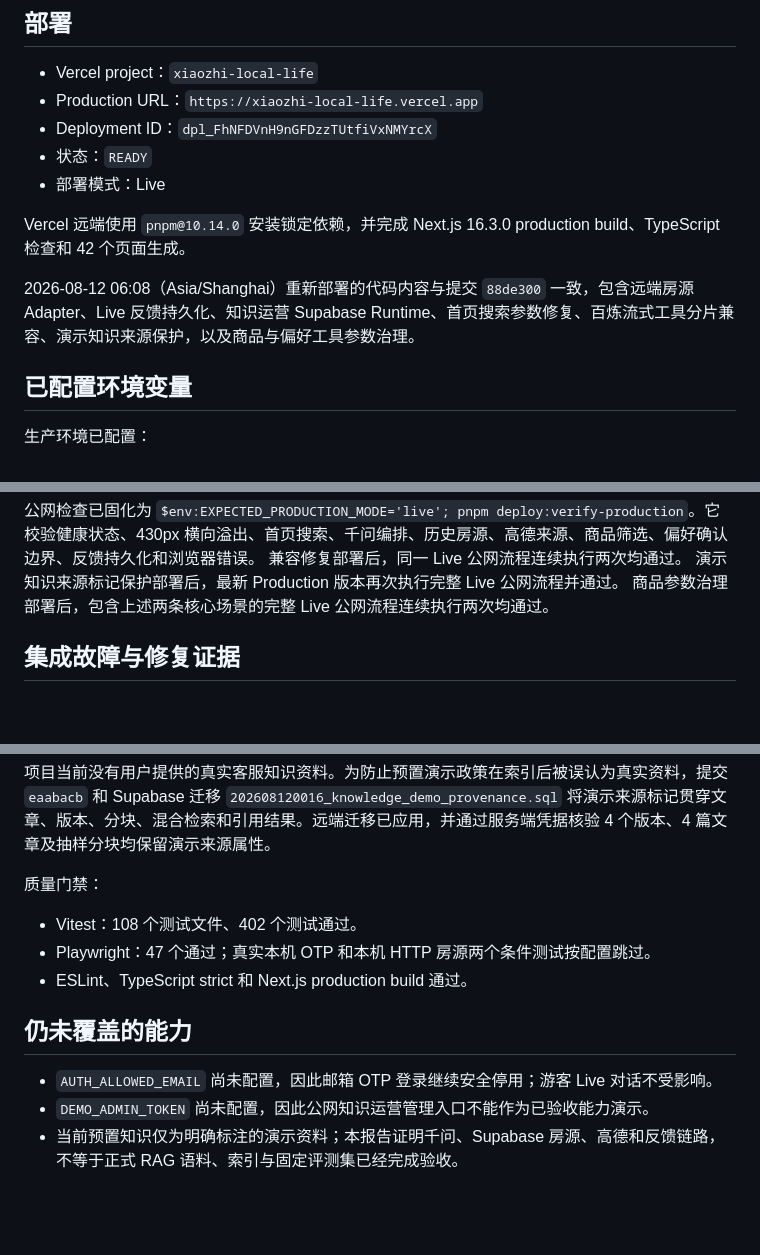
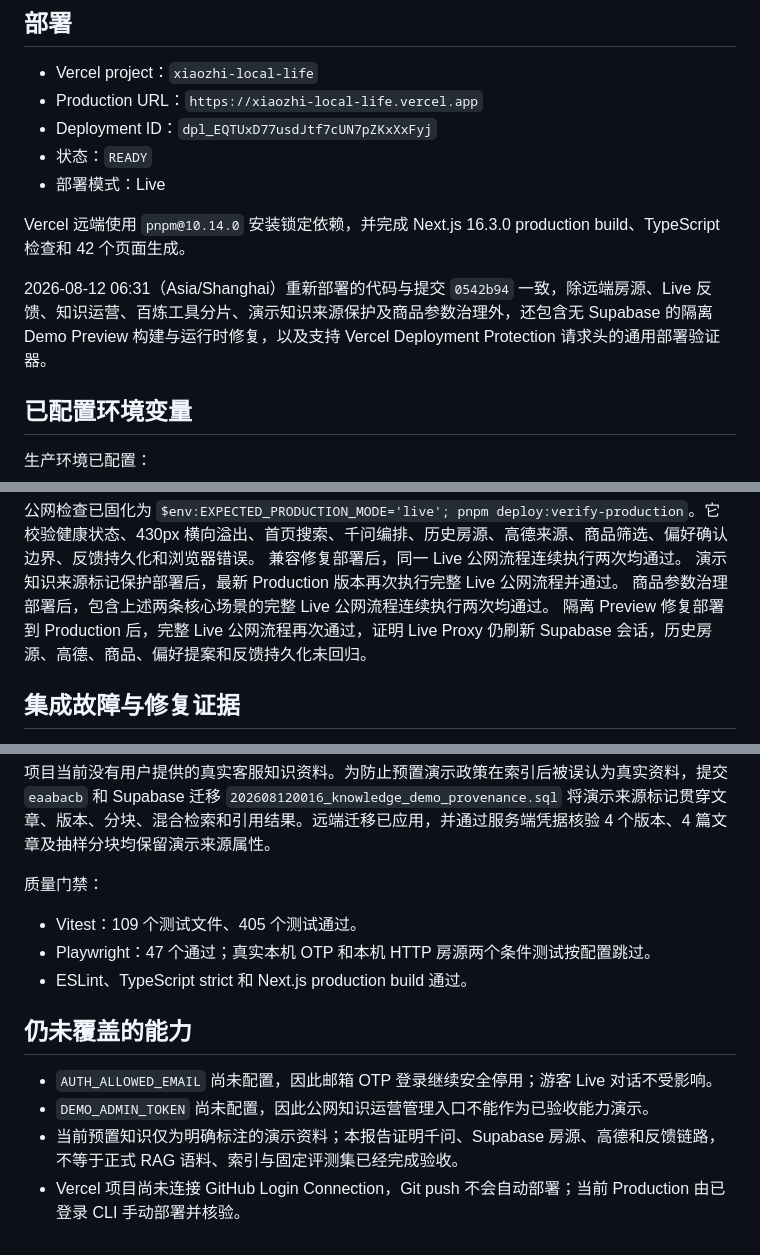
Before and after one commit to zhancyang001122-code/git1, a Markdown page: docs/task-reports/2026-08-12-vercel-production-baseline.md, 3 parts joined by grey strips. Drawn GitHub-style; blank space fills up the shorter version.

```diff
--- a/docs/task-reports/2026-08-12-vercel-production-baseline.md
+++ b/docs/task-reports/2026-08-12-vercel-production-baseline.md
@@ -4,13 +4,13 @@
 
 - Vercel project：`xiaozhi-local-life`
 - Production URL：`https://xiaozhi-local-life.vercel.app`
-- Deployment ID：`dpl_FhNFDVnH9nGFDzzTUtfiVxNMYrcX`
+- Deployment ID：`dpl_EQTUxD77usdJtf7cUN7pZKxXxFyj`
 - 状态：`READY`
 - 部署模式：Live
 
 Vercel 远端使用 `pnpm@10.14.0` 安装锁定依赖，并完成 Next.js 16.3.0 production build、TypeScript 检查和 42 个页面生成。
 
-2026-08-12 06:08（Asia/Shanghai）重新部署的代码内容与提交 `88de300` 一致，包含远端房源 Adapter、Live 反馈持久化、知识运营 Supabase Runtime、首页搜索参数修复、百炼流式工具分片兼容、演示知识来源保护，以及商品与偏好工具参数治理。
+2026-08-12 06:31（Asia/Shanghai）重新部署的代码与提交 `0542b94` 一致，除远端房源、Live 反馈、知识运营、百炼工具分片、演示知识来源保护及商品参数治理外，还包含无 Supabase 的隔离 Demo Preview 构建与运行时修复，以及支持 Vercel Deployment Protection 请求头的通用部署验证器。
 
 ## 已配置环境变量
 
@@ -50,6 +50,7 @@ Vercel 远端使用 `pnpm@10.14.0` 安装锁定依赖，并完成 Next.js 16.3.0
 兼容修复部署后，同一 Live 公网流程连续执行两次均通过。
 演示知识来源标记保护部署后，最新 Production 版本再次执行完整 Live 公网流程并通过。
 商品参数治理部署后，包含上述两条核心场景的完整 Live 公网流程连续执行两次均通过。
+隔离 Preview 修复部署到 Production 后，完整 Live 公网流程再次通过，证明 Live Proxy 仍刷新 Supabase 会话，历史房源、高德、商品、偏好提案和反馈持久化未回归。
 
 ## 集成故障与修复证据
 
@@ -61,7 +62,7 @@ Vercel 远端使用 `pnpm@10.14.0` 安装锁定依赖，并完成 Next.js 16.3.0
 
 质量门禁：
 
-- Vitest：108 个测试文件、402 个测试通过。
+- Vitest：109 个测试文件、405 个测试通过。
 - Playwright：47 个通过；真实本机 OTP 和本机 HTTP 房源两个条件测试按配置跳过。
 - ESLint、TypeScript strict 和 Next.js production build 通过。
 
@@ -70,3 +71,4 @@ Vercel 远端使用 `pnpm@10.14.0` 安装锁定依赖，并完成 Next.js 16.3.0
 - `AUTH_ALLOWED_EMAIL` 尚未配置，因此邮箱 OTP 登录继续安全停用；游客 Live 对话不受影响。
 - `DEMO_ADMIN_TOKEN` 尚未配置，因此公网知识运营管理入口不能作为已验收能力演示。
 - 当前预置知识仅为明确标注的演示资料；本报告证明千问、Supabase 房源、高德和反馈链路，不等于正式 RAG 语料、索引与固定评测集已经完成验收。
+- Vercel 项目尚未连接 GitHub Login Connection，Git push 不会自动部署；当前 Production 由已登录 CLI 手动部署并核验。
```
Also changed, not shown: docs/11-acceptance-criteria.md (+1 -0 lines), docs/task-reports/2026-08-12-vercel-preview-baseline.md (+6 -0 lines).
